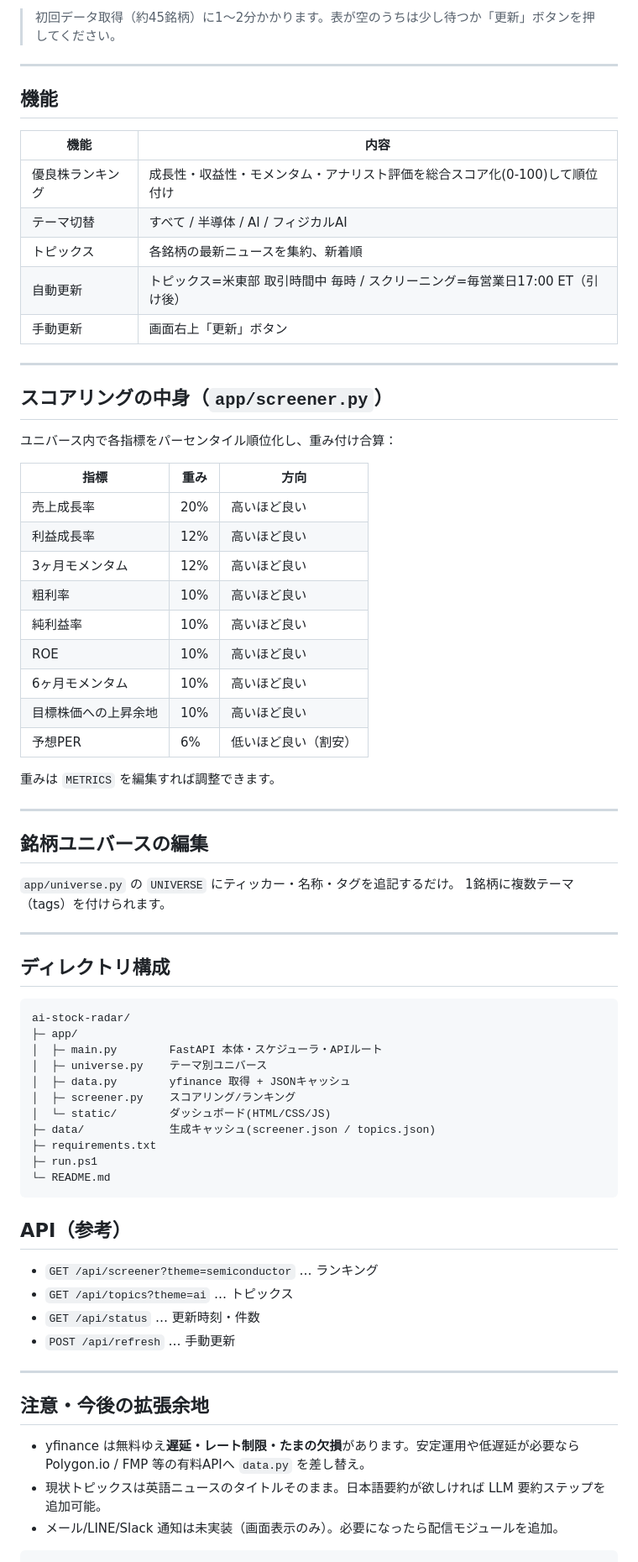
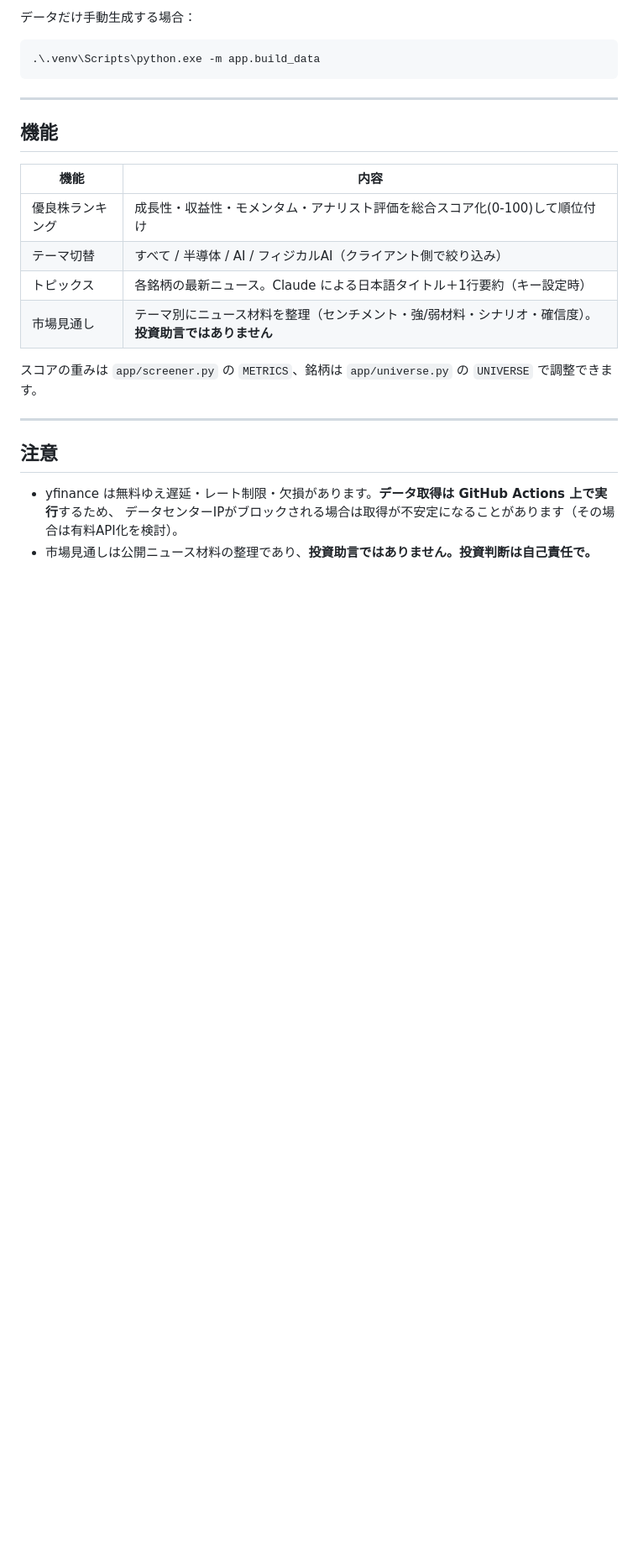
Before and after one commit to hiyusora-ux/usakabu, a Markdown page: README.md, the part around one of its changes. Shown at 84% size. Drawn GitHub-style; blank space fills up the shorter version.

Commit message:
docs: deployment guide for Vercel + GitHub Actions
Co-Authored-By: Claude Opus 4.8 <noreply@anthropic.com>

````diff
--- a/README.md
+++ b/README.md
@@ -21,75 +77,26 @@ cd "C:\Users\Sora Amano\ai-stock-radar"
 
-> 初回データ取得（約45銘柄）に1〜2分かかります。表が空のうちは少し待つか「更新」ボタンを押してください。
+データだけ手動生成する場合：
+```powershell
+.\.venv\Scripts\python.exe -m app.build_data
+```
 
 ---
 
 ## 機能
 
 | 機能 | 内容 |
-|------|------|
+|---|---|
 | 優良株ランキング | 成長性・収益性・モメンタム・アナリスト評価を総合スコア化(0-100)して順位付け |
-| テーマ切替 | すべて / 半導体 / AI / フィジカルAI |
-| トピックス | 各銘柄の最新ニュースを集約、新着順 |
-| 自動更新 | トピックス=米東部 取引時間中 毎時 / スクリーニング=毎営業日17:00 ET（引け後） |
-| 手動更新 | 画面右上「更新」ボタン |
+| テーマ切替 | すべて / 半導体 / AI / フィジカルAI（クライアント側で絞り込み） |
+| トピックス | 各銘柄の最新ニュース。Claude による日本語タイトル＋1行要約（キー設定時） |
+| 市場見通し | テーマ別にニュース材料を整理（センチメント・強/弱材料・シナリオ・確信度）。**投資助言ではありません** |
+
+スコアの重みは `app/screener.py` の `METRICS`、銘柄は `app/universe.py` の `UNIVERSE` で調整できます。
 
 ---
 
-## スコアリングの中身（`app/screener.py`）
+## 注意
 
-ユニバース内で各指標をパーセンタイル順位化し、重み付け合算：
-
-| 指標 | 重み | 方向 |
-|------|------|------|
-| 売上成長率 | 20% | 高いほど良い |
-| 利益成長率 | 12% | 高いほど良い |
-| 3ヶ月モメンタム | 12% | 高いほど良い |
-| 粗利率 | 10% | 高いほど良い |
-| 純利益率 | 10% | 高いほど良い |
-| ROE | 10% | 高いほど良い |
-| 6ヶ月モメンタム | 10% | 高いほど良い |
-| 目標株価への上昇余地 | 10% | 高いほど良い |
-| 予想PER | 6% | 低いほど良い（割安） |
-
-重みは `METRICS` を編集すれば調整できます。
-
----
-
-## 銘柄ユニバースの編集
-
-`app/universe.py` の `UNIVERSE` にティッカー・名称・タグを追記するだけ。
-1銘柄に複数テーマ（tags）を付けられます。
-
----
-
-## ディレクトリ構成
-
-```
-ai-stock-radar/
-├─ app/
-│  ├─ main.py        FastAPI 本体・スケジューラ・APIルート
-│  ├─ universe.py    テーマ別ユニバース
-│  ├─ data.py        yfinance 取得 + JSONキャッシュ
-│  ├─ screener.py    スコアリング/ランキング
-│  └─ static/        ダッシュボード(HTML/CSS/JS)
-├─ data/             生成キャッシュ(screener.json / topics.json)
-├─ requirements.txt
-├─ run.ps1
-└─ README.md
-```
-
-## API（参考）
-
-- `GET /api/screener?theme=semiconductor` … ランキング
-- `GET /api/topics?theme=ai` … トピックス
-- `GET /api/status` … 更新時刻・件数
-- `POST /api/refresh` … 手動更新
-
----
-
-## 注意・今後の拡張余地
-
-- yfinance は無料ゆえ**遅延・レート制限・たまの欠損**があります。安定運用や低遅延が必要なら Polygon.io / FMP 等の有料APIへ `data.py` を差し替え。
-- 現状トピックスは英語ニュースのタイトルそのまま。日本語要約が欲しければ LLM 要約ステップを追加可能。
-- メール/LINE/Slack 通知は未実装（画面表示のみ）。必要になったら配信モジュールを追加。
-```
+- yfinance は無料ゆえ遅延・レート制限・欠損があります。**データ取得は GitHub Actions 上で実行**するため、
+  データセンターIPがブロックされる場合は取得が不安定になることがあります（その場合は有料API化を検討）。
+- 市場見通しは公開ニュース材料の整理であり、**投資助言ではありません。投資判断は自己責任で。**
````
Also changed, not shown: other parts of README.md (+62 -6 lines).
